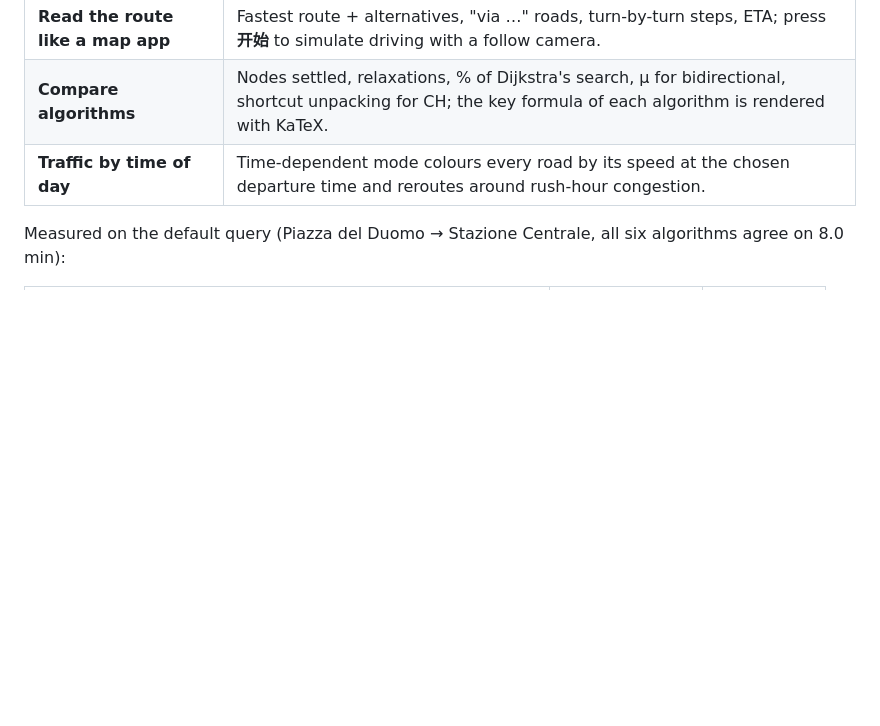
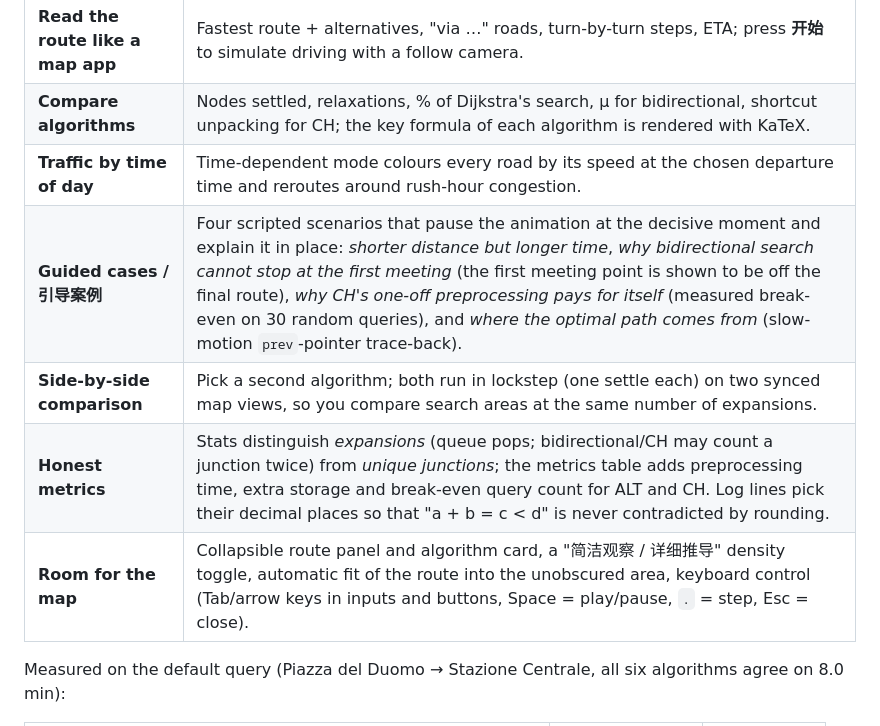
Before and after one commit to Zcube7/map-routing-visualizer, a Markdown page: README.md, the part around one of its changes. Drawn GitHub-style; blank space fills up the shorter version.

```diff
--- a/README.md
+++ b/README.md
@@ -28,6 +28,10 @@ math behind each step. Pure front-end, no build step, works offline.
 | **Read the route like a map app** | Fastest route + alternatives, "via …" roads, turn-by-turn steps, ETA; press **开始** to simulate driving with a follow camera. |
 | **Compare algorithms** | Nodes settled, relaxations, % of Dijkstra's search, μ for bidirectional, shortcut unpacking for CH; the key formula of each algorithm is rendered with KaTeX. |
 | **Traffic by time of day** | Time-dependent mode colours every road by its speed at the chosen departure time and reroutes around rush-hour congestion. |
+| **Guided cases / 引导案例** | Four scripted scenarios that pause the animation at the decisive moment and explain it in place: *shorter distance but longer time*, *why bidirectional search cannot stop at the first meeting* (the first meeting point is shown to be off the final route), *why CH's one-off preprocessing pays for itself* (measured break-even on 30 random queries), and *where the optimal path comes from* (slow-motion `prev`-pointer trace-back). |
+| **Side-by-side comparison** | Pick a second algorithm; both run in lockstep (one settle each) on two synced map views, so you compare search areas at the same number of expansions. |
+| **Honest metrics** | Stats distinguish *expansions* (queue pops; bidirectional/CH may count a junction twice) from *unique junctions*; the metrics table adds preprocessing time, extra storage and break-even query count for ALT and CH. Log lines pick their decimal places so that "a + b = c < d" is never contradicted by rounding. |
+| **Room for the map** | Collapsible route panel and algorithm card, a "简洁观察 / 详细推导" density toggle, automatic fit of the route into the unobscured area, keyboard control (Tab/arrow keys in inputs and buttons, Space = play/pause, `.` = step, Esc = close). |
 
 Measured on the default query (Piazza del Duomo → Stazione Centrale, all six algorithms agree on 8.0 min):
 
```
Also changed, not shown: other parts of README.md (+12 -4 lines), docs/map-mode.png, 13 other files.
